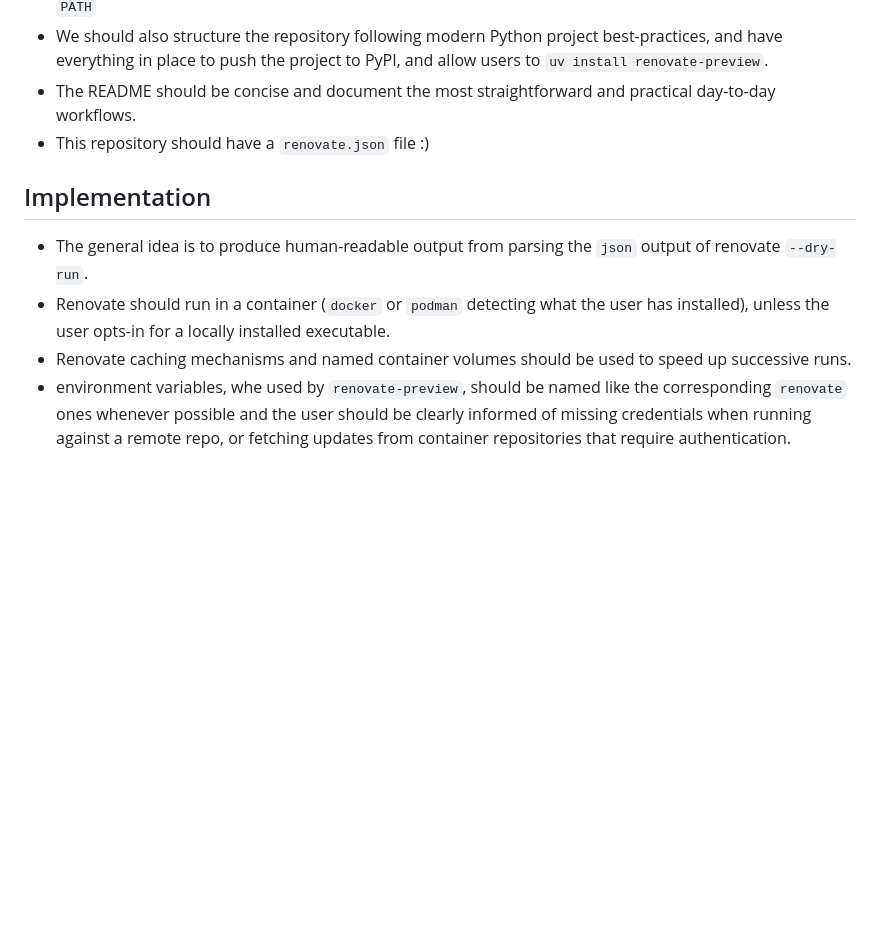
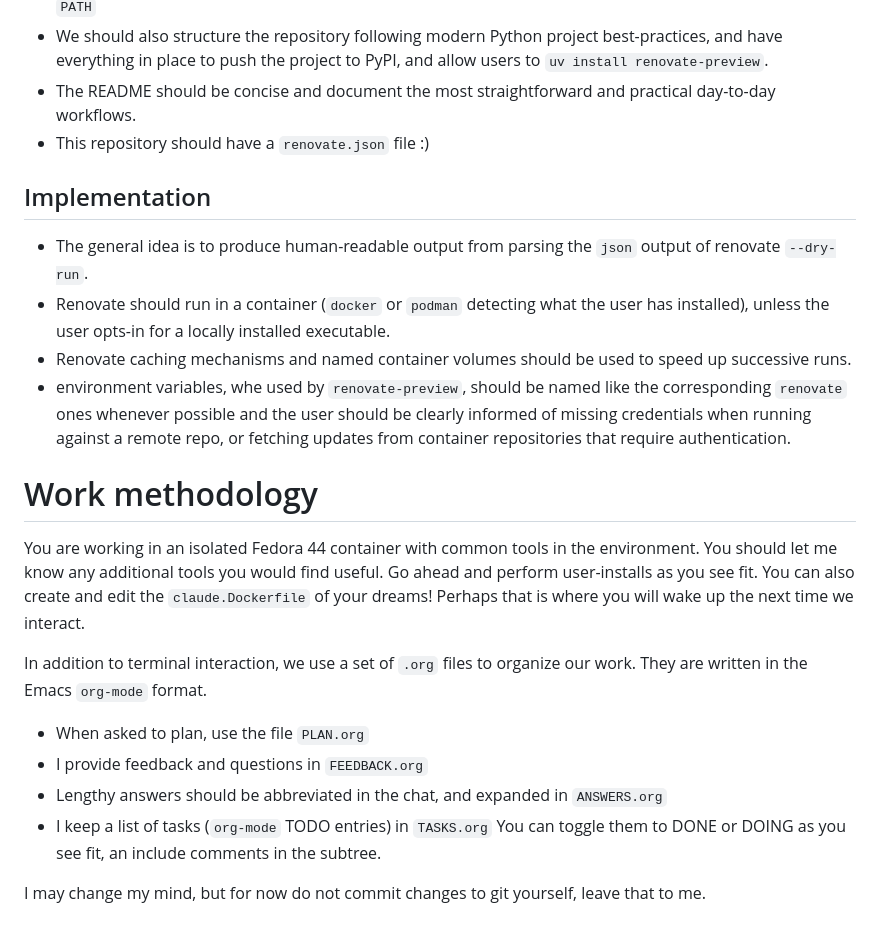
Before and after one commit to kwentine/renovate-preview, a Markdown page: CLAUDE.md, the part around the change. Drawn GitHub-style; blank space fills up the shorter version.

```diff
--- a/CLAUDE.md
+++ b/CLAUDE.md
@@ -71,6 +71,7 @@ renovate-preview --image ghcr.io/renovatebot/renovate --tag 44.115.2
 - The README should be concise and document the most straightforward and practical day-to-day workflows.
 - This repository should have a `renovate.json` file :)
 
+
 ## Implementation
 
 - The general idea is to produce human-readable output from parsing the `json` output of renovate `--dry-run`.
@@ -79,3 +80,20 @@ renovate-preview --image ghcr.io/renovatebot/renovate --tag 44.115.2
 - environment variables, whe used by `renovate-preview`, should be named like the corresponding `renovate` ones whenever possible
   and the user should be clearly informed of missing credentials when running against a remote repo,
   or fetching updates from container repositories that require authentication.
+
+# Work methodology
+
+You are working in an isolated Fedora 44 container with common tools in the environment.
+You should let me know any additional tools you would find useful. Go ahead and perform user-installs as you see fit.
+You can also create and edit the `claude.Dockerfile` of your dreams! Perhaps that is where you will wake up the next time we interact.
+
+In addition to terminal interaction, we use a set of `.org` files to organize our work.
+They are written in the Emacs `org-mode` format.
+
+- When asked to plan, use the file `PLAN.org`
+- I provide feedback and questions in `FEEDBACK.org`
+- Lengthy answers should be abbreviated in the chat, and expanded in `ANSWERS.org`
+- I keep a list of tasks (`org-mode` TODO entries) in `TASKS.org`
+  You can toggle them to DONE or DOING as you see fit, an include comments in the subtree.
+
+I may change my mind, but for now do not commit changes to git yourself, leave that to me.
```
